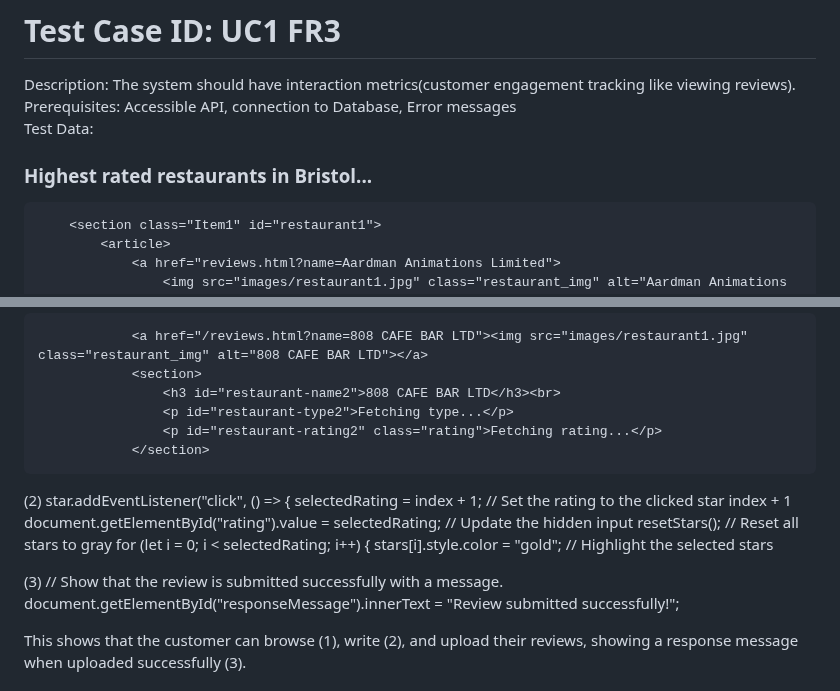
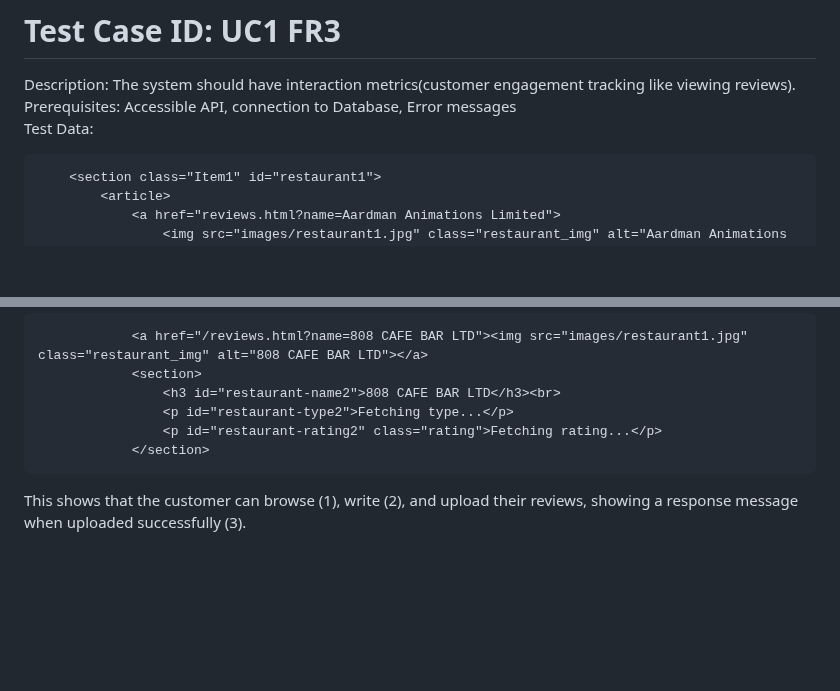
Before and after one commit to Sanochez/Gastrella, a Markdown page: docs/testing.md, 2 parts joined by grey strips. Rendered like a GitHub page; blank space fills up the shorter version.

```diff
--- a/docs/testing.md
+++ b/docs/testing.md
@@ -40,7 +40,6 @@ This shows that the restaurant owner can change some details by filling in the r
 Description: The system should have interaction metrics(customer engagement tracking like viewing reviews).<br>
 Prerequisites: Accessible API, connection to Database, Error messages <br>
 Test Data:
- <h3 class="intro">Highest rated restaurants in Bristol...</h3>
 
         <section class="Item1" id="restaurant1">
             <article>
@@ -100,18 +99,7 @@ Test Data:
                     <p id="restaurant-rating2" class="rating">Fetching rating...</p>
                 </section>
 
-(2)
-star.addEventListener("click", () => {
-            selectedRating = index + 1;  // Set the rating to the clicked star index + 1
-            document.getElementById("rating").value = selectedRating;  // Update the hidden input
-            resetStars();  // Reset all stars to gray
-            for (let i = 0; i < selectedRating; i++) {
-                stars[i].style.color = "gold";  // Highlight the selected stars
 
-(3)
-// Show that the review is submitted successfully with a message.
-        document.getElementById("responseMessage").innerText = "Review submitted successfully!";
-        <br>
 
 This shows that the customer can browse (1), write (2), and upload their reviews, showing a response message when uploaded successfully (3).
 
```
